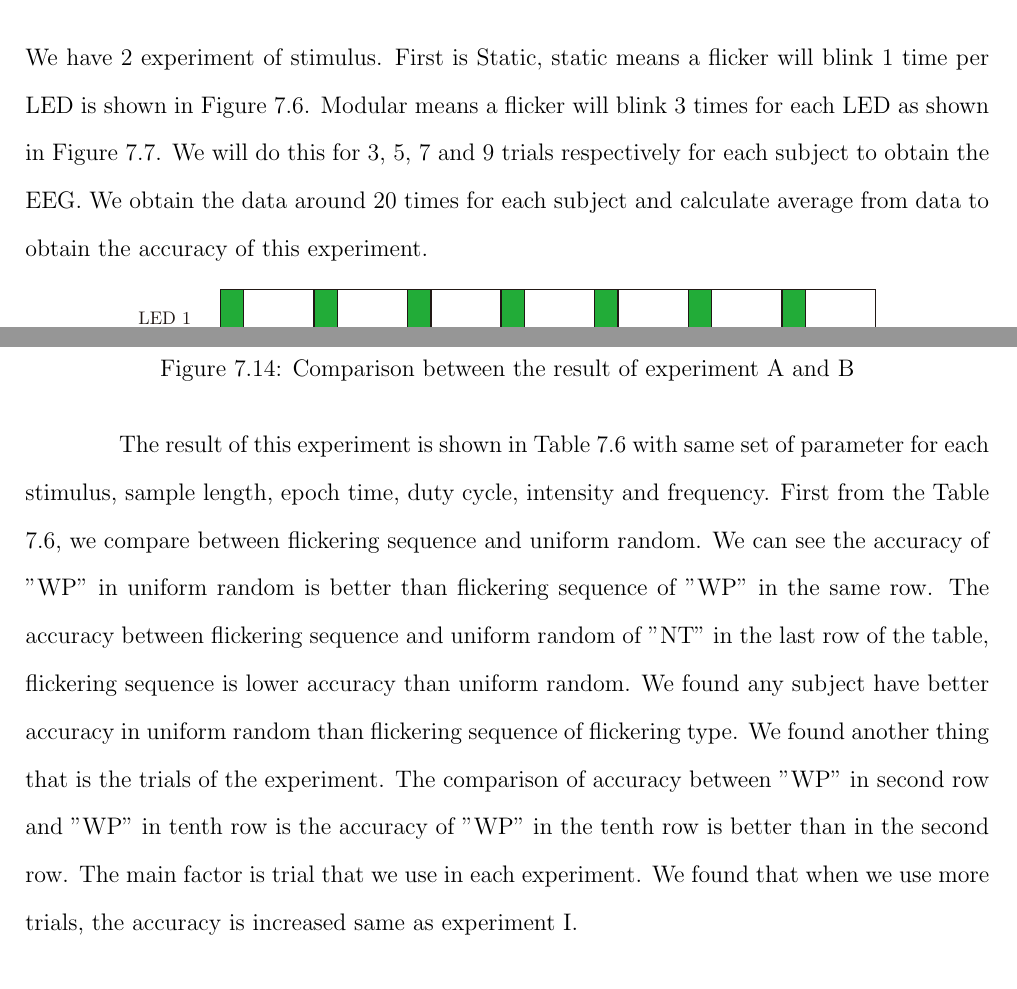
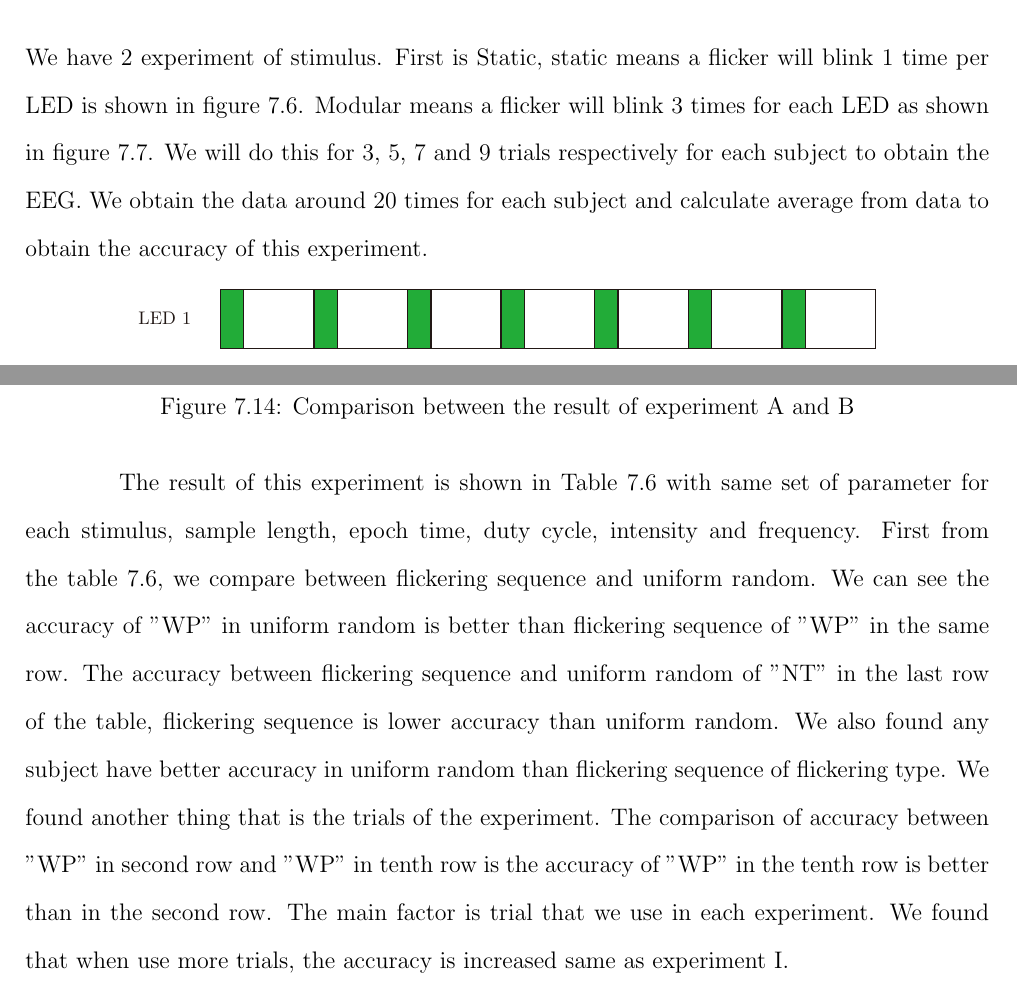
Before and after one commit to ioscarhunter/paper4, a LaTeX thesis (thesis.tex, which reads chapter7/experiment.tex): two parts of pages 87 and 94 of 108, joined at a grey line, cut so that both start at the same text. Compiled offline with pdfLaTeX.

Commit message:
txs auto checkin

```diff
--- a/chapter7/experiment.tex
+++ b/chapter7/experiment.tex
@@ -120,7 +120,7 @@ There are 4 parameters. First is flickering type, stimulus, sample length and ep
 \label{table:stimulus}
 \end{table}
 
-In this experiment, we set the duty-cycle to be 0.7 and light intensity to be 50\%. The experimental paradigm is shown in Table 7.2, we set the flickering type, sample length, epoch time, duty cycle, intensity and frequency to be the same. There is some difference in stimulus. We have 2 experiment of stimulus. First is Static, static means a flicker will blink 1 time per LED is shown in Figure 7.6. Modular means a flicker will blink 3 times for each LED as shown in Figure 7.7. We will do this for 3, 5, 7 and 9 trials respectively for each subject to obtain the EEG. We obtain the data around 20 times for each subject and calculate average from data to obtain the accuracy of this experiment.
+In this experiment, we set the duty-cycle to be 0.7 and light intensity to be 50\%. The experimental paradigm is shown in table \ref{table:stimulus}, we set the flickering type, sample length, epoch time, duty cycle, intensity and frequency to be the same. There is some difference in stimulus. We have 2 experiment of stimulus. First is Static, static means a flicker will blink 1 time per LED is shown in figure \ref{fig:sta}. Modular means a flicker will blink 3 times for each LED as shown in figure \ref{fig:mod}. We will do this for 3, 5, 7 and 9 trials respectively for each subject to obtain the EEG. We obtain the data around 20 times for each subject and calculate average from data to obtain the accuracy of this experiment.
 
 \begin{figure}[ht]
 	\centering
@@ -132,6 +133,7 @@ In this experiment, we set the duty-cycle to be 0.7 and light intensity to be 50
 	\centering
 	\includegraphics[scale = 0.65]{chapter7/mod_nor.pdf}
 	\caption{Stimulus : Modular}
+	\label{fig:mod}
 \end{figure}
 
 \newpage
@@ -350,7 +352,7 @@ From the figure \ref{fig:comp2}, we have a comparison graph of the first experim
 \label{table:result2}
 \end{table}
 
-The result of this experiment is shown in Table \ref{table:result2} with same set of parameter for each stimulus, sample length, epoch time, duty cycle, intensity and frequency. First from the Table \ref{table:result2}, we compare between flickering sequence and uniform random. We can see the accuracy of "WP" in uniform random is better than flickering sequence of "WP" in the same row. The accuracy between flickering sequence and uniform random of "NT" in the last row of the table, flickering sequence is lower accuracy than uniform random. We found any subject have better accuracy in uniform random than flickering sequence of flickering type. We found another thing that is the trials of the experiment. The comparison of accuracy between "WP" in second row and "WP" in tenth row is the accuracy of "WP" in the tenth row is better than in the second row. The main factor is trial that we use in each experiment. We found that when we use more trials, the accuracy is increased same as experiment I.
+The result of this experiment is shown in Table \ref{table:result2} with same set of parameter for each stimulus, sample length, epoch time, duty cycle, intensity and frequency. First from the table \ref{table:result2}, we compare between flickering sequence and uniform random. We can see the accuracy of "WP" in uniform random is better than flickering sequence of "WP" in the same row. The accuracy between flickering sequence and uniform random of "NT" in the last row of the table, flickering sequence is lower accuracy than uniform random. We also found any subject have better accuracy in uniform random than flickering sequence of flickering type. We found another thing that is the trials of the experiment. The comparison of accuracy between "WP" in second row and "WP" in tenth row is the accuracy of "WP" in the tenth row is better than in the second row. The main factor is trial that we use in each experiment. We found that when use more trials, the accuracy is increased same as experiment I.
 
 \newpage
 \section{Experiment III}
```
Also changed, not shown: chapter7/experiment.tex (5 more changed lines).
